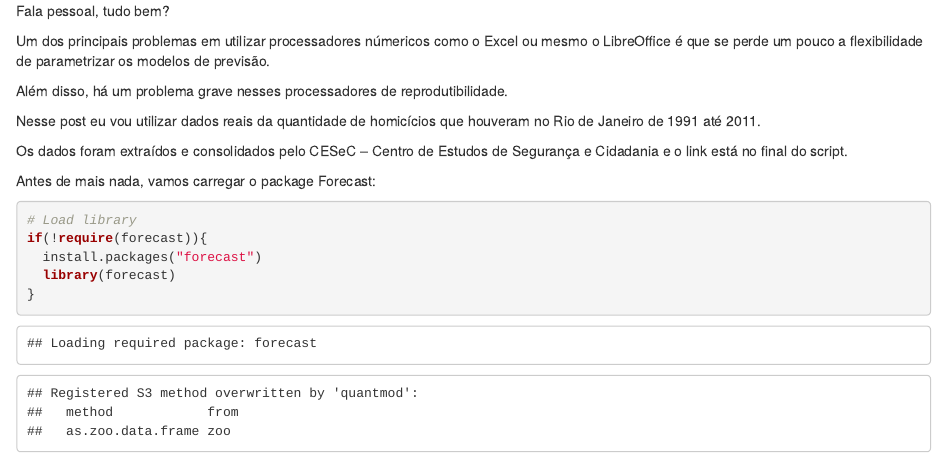
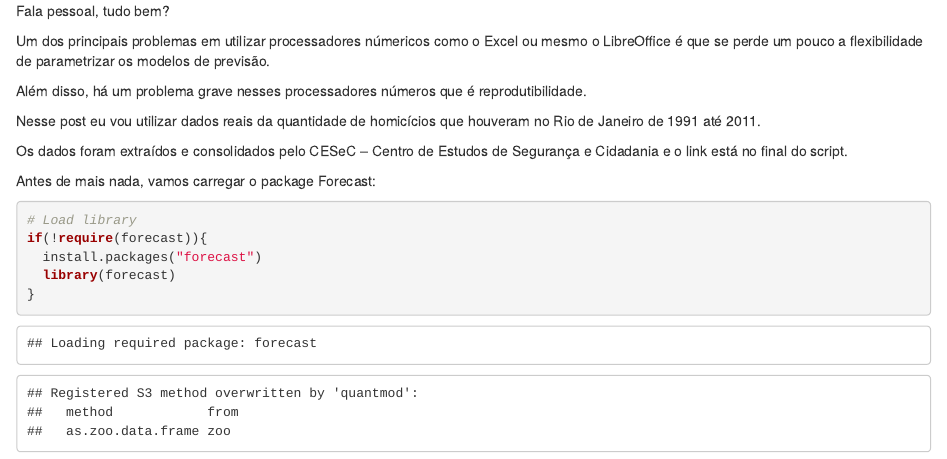
Before and after one commit to fclesio/learning-space, an R Markdown document (R/Forecasting Murders in Rio de Janeiro.Rmd): the page in a window 1100 px wide, from its top. Rendered offline with R 4.5, knitr and Pandoc, with nearby package versions.

Commit message:
Ajustments in RMArkdown file - portguese

```diff
--- a/R/Forecasting Murders in Rio de Janeiro.Rmd
+++ b/R/Forecasting Murders in Rio de Janeiro.Rmd
@@ -2,7 +2,7 @@ Fala pessoal, tudo bem?
 
 Um dos principais problemas em utilizar processadores númericos como o Excel ou mesmo o LibreOffice é que se perde um pouco a flexibilidade de parametrizar os modelos de previsão.
 
-Além disso, há um problema grave nesses processadores de reprodutibilidade.
+Além disso, há um problema grave nesses processadores números que é reprodutibilidade.
 
 Nesse post eu vou utilizar dados reais da quantidade de homicícios que houveram no Rio de Janeiro de 1991 até 2011.
 
```
